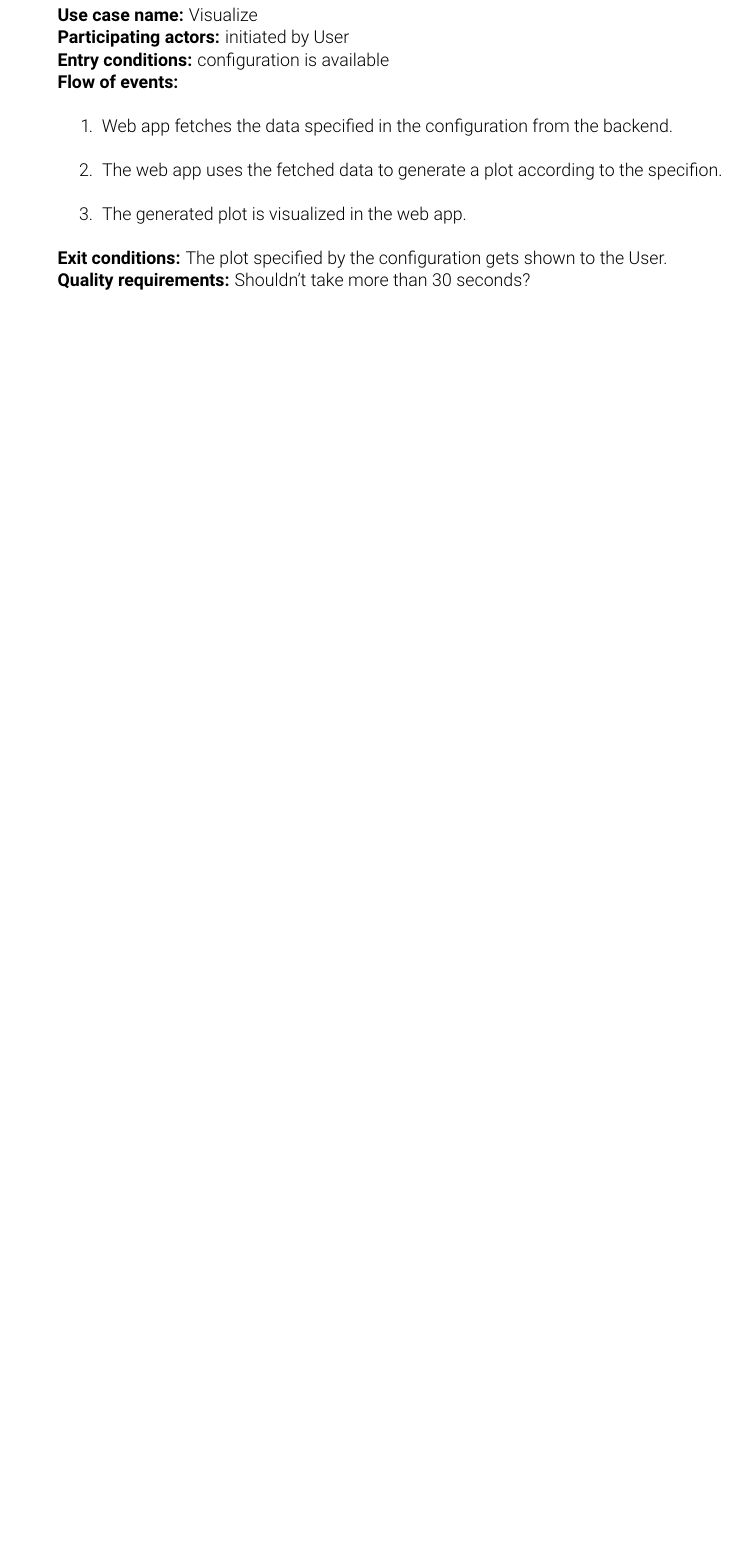
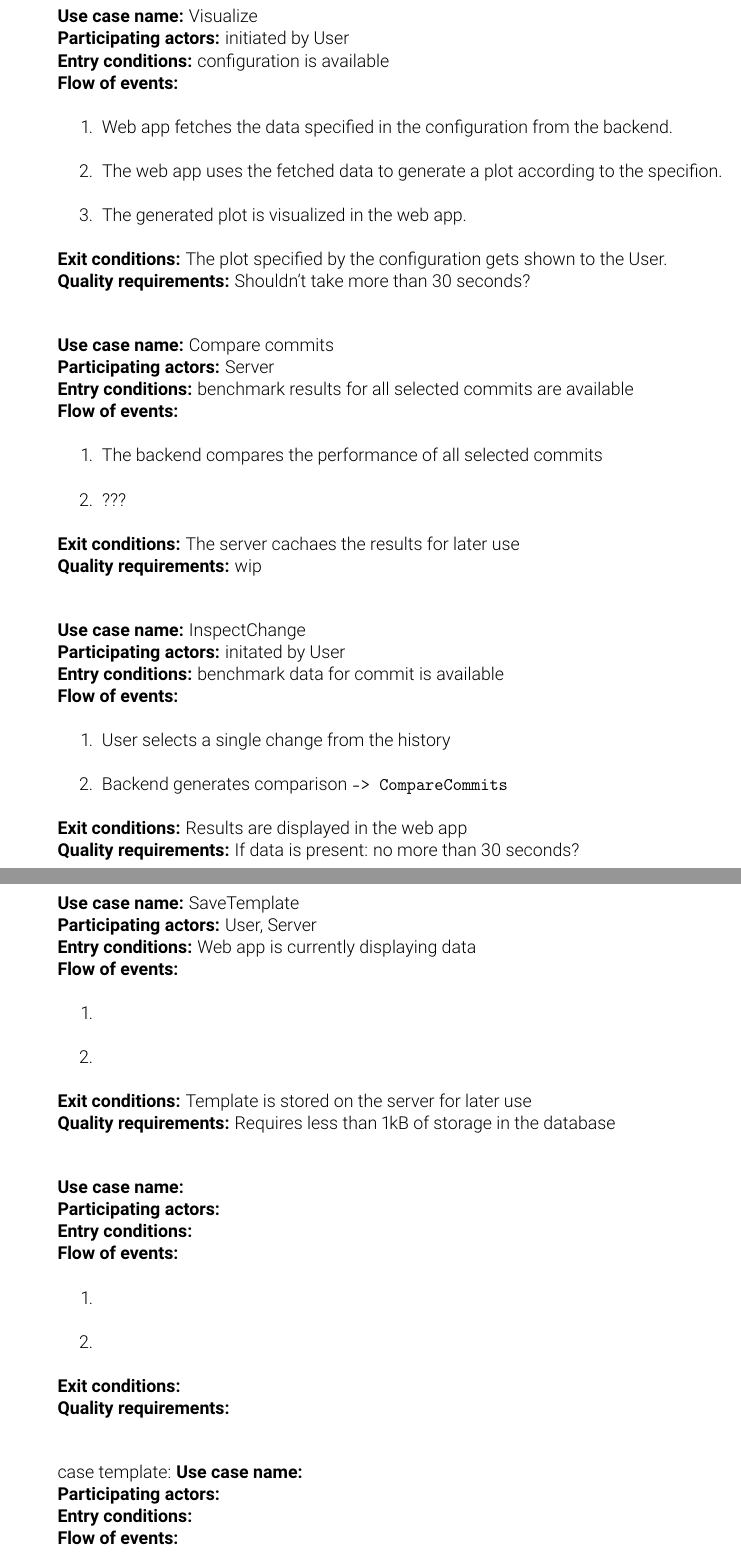
Before and after one commit to pse-parkview/Parkview, a LaTeX document (Specification/specification.tex, which reads Specification/usecases.tex): part of page 14 of 15 before the commit and two parts of pages 14 and 15 of 16 after it, the two joined at a grey line, cut so that both start at the same text, the shorter picture padded with empty space. Compiled offline with pdfLaTeX.

Commit message:
Main use cases

```diff
--- a/Specification/specification.tex
+++ b/Specification/specification.tex
@@ -21,15 +21,15 @@
 
 % header & footer
 \usepackage{scrlayer-scrpage}
-\lofoot{\today}
-\refoot{\today}
+%\lofoot{\today} % Date in footer
+\refoot{\today}  % no idea what this does
 \pagestyle{scrheadings}
 
 \usepackage[sfdefault,light]{roboto}
 \usepackage[T1]{fontenc}
 \usepackage[english]{babel}
 \usepackage[yyyymmdd]{datetime} % must be after babel
-\renewcommand{\dateseparator}{-} % ISO8601 date format
+\renewcommand{\dateseparator}{-}
 \usepackage[colorlinks=true, linkcolor=blue]{hyperref}
 \usepackage{amsmath} % for $\text{}$
 \usepackage[nameinlink]{cleveref}
@@ -42,13 +42,10 @@
 	pdftitle={Specification},
 	bookmarks=true,
 }
-\usepackage{csquotes}
+\usepackage{csquotes} % provides \enquote{} command
+\usepackage{specification}
 
-\input{glossary.tex}
-
-\newcommand\urlpart[2]{$\underbrace{\text{\texttt{#1}}}_{\text{#2}}$}
-
-\usepackage{specification}
+\input{glossary.tex} % glossary header
 
 \begin{document}
 \maketitle
--- a/Specification/usecases.tex
+++ b/Specification/usecases.tex
@@ -10,3 +10,66 @@
 \end{enumerate}}
 {The plot specified by the configuration gets shown to the User.}
 {Shouldn't take more than 30 seconds?}
+
+\bigskip
+
+\case{Compare commits}
+{Server}
+{benchmark results for all selected commits are available}
+{\begin{enumerate}
+    \item The backend compares the performance of all selected commits
+    \item ???
+\end{enumerate}}
+{The server cachaes the results for later use}
+{wip}
+
+\bigskip
+
+\case{InspectChange}
+{initated by User}
+{benchmark data for commit is available}
+{\begin{enumerate}
+    \item User selects a single change from the history
+    \item Backend generates comparison \texttt{-> CompareCommits}
+\end{enumerate}}
+{Results are displayed in the web app}
+{If data is present: no more than 30 seconds?}
+
+\bigskip
+
+\case{SaveTemplate}
+{User, Server}
+{Web app is currently displaying data}
+{\begin{enumerate}
+    \item
+    \item
+\end{enumerate}}
+{Template is stored on the server for later use}
+{Requires less than 1kB of storage in the database}
+
+\bigskip
+
+\case{}
+{}
+{}
+{\begin{enumerate}
+    \item
+    \item
+\end{enumerate}}
+{}
+{}
+
+\bigskip
+
+case template:
+\case{}
+{}
+{}
+{\begin{enumerate}
+    \item
+    \item
+\end{enumerate}}
+{}
+{}
+
+\bigskip
```
Also changed, not shown: Specification/specification.pdf (deleted), 2 other files.
